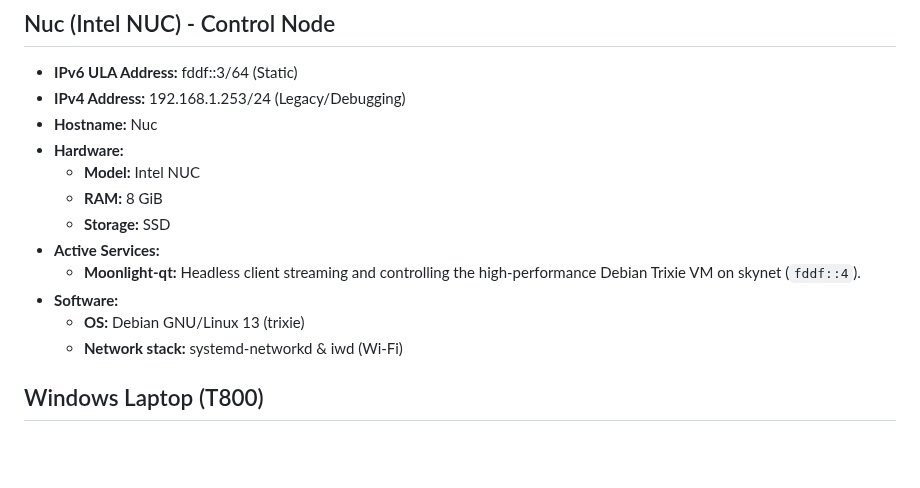
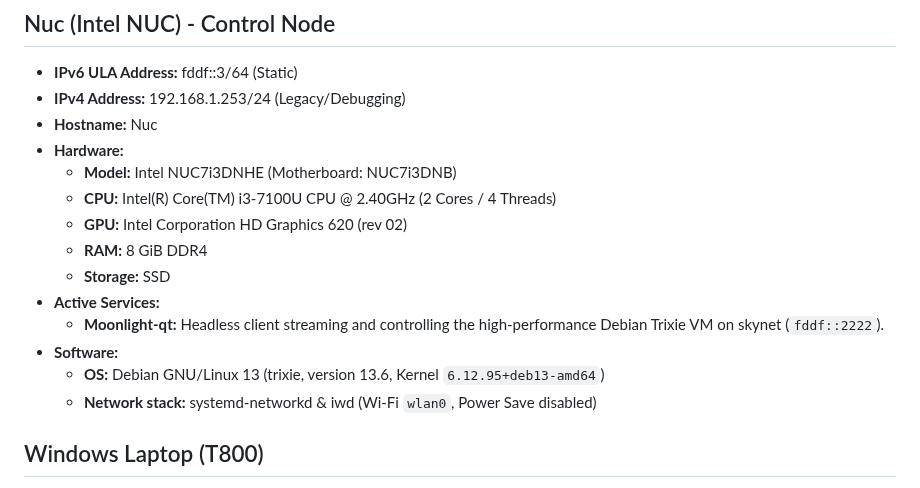
Before and after one commit to TucoPF/Homelab-Portfolio, a Markdown page: 0_Active_Configurations/01_Homelab_Inventory.md, the part around the change. Drawn GitHub-style; blank space fills up the shorter version.

```diff
--- a/0_Active_Configurations/01_Homelab_Inventory.md
+++ b/0_Active_Configurations/01_Homelab_Inventory.md
@@ -72,14 +72,16 @@
 - **IPv4 Address:** 192.168.1.253/24 (Legacy/Debugging)
 - **Hostname:** Nuc
 - **Hardware:**
-  - **Model:** Intel NUC
-  - **RAM:** 8 GiB
+  - **Model:** Intel NUC7i3DNHE (Motherboard: NUC7i3DNB)
+  - **CPU:** Intel(R) Core(TM) i3-7100U CPU @ 2.40GHz (2 Cores / 4 Threads)
+  - **GPU:** Intel Corporation HD Graphics 620 (rev 02)
+  - **RAM:** 8 GiB DDR4
   - **Storage:** SSD
 - **Active Services:**
-  - **Moonlight-qt:** Headless client streaming and controlling the high-performance Debian Trixie VM on skynet (`fddf::4`).
+  - **Moonlight-qt:** Headless client streaming and controlling the high-performance Debian Trixie VM on skynet (`fddf::2222`).
 - **Software:**
-  - **OS:** Debian GNU/Linux 13 (trixie)
-  - **Network stack:** systemd-networkd & iwd (Wi-Fi)
+  - **OS:** Debian GNU/Linux 13 (trixie, version 13.6, Kernel `6.12.95+deb13-amd64`)
+  - **Network stack:** systemd-networkd & iwd (Wi-Fi `wlan0`, Power Save disabled)
 
 ## Windows Laptop (T800)
 - **IP Address:** 192.168.1.10 (ULA: fddf::10)
```
Also changed, not shown: 0_Active_Configurations/02_System_Optimizations.md (+5 -0 lines), AGENTS.md (+7 -4 lines).
